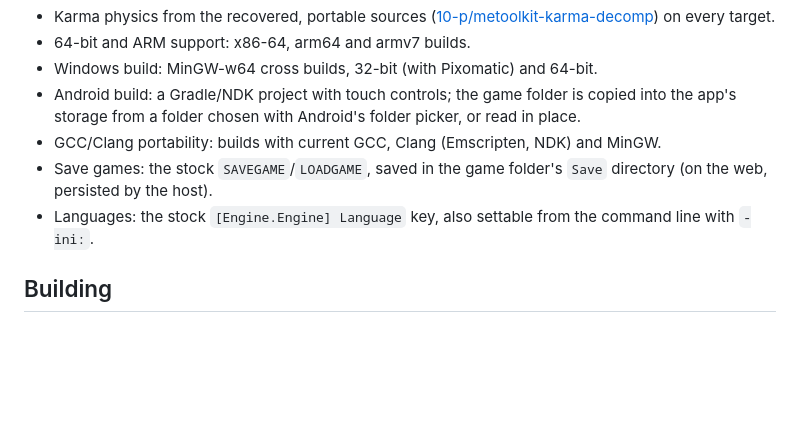
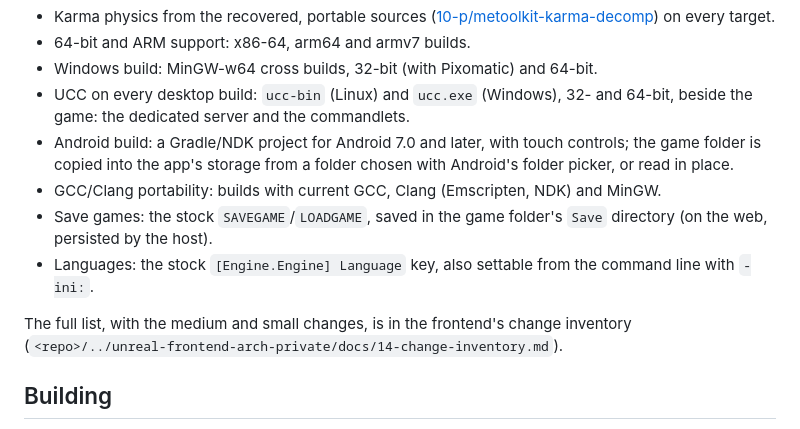
Before and after one commit to 10-p/engine-ut2004, a Markdown page: README.md, the part around the change. Drawn GitHub-style; blank space fills up the shorter version.

Commit message:
docs(readme): UCC on every desktop build, the Android build needs Android 7.0; the full list is the frontend's change inventory
Co-Authored-By: Claude Opus 5.5 <noreply@anthropic.com>

```diff
--- a/README.md
+++ b/README.md
@@ -17,10 +17,14 @@ Requires assets from a retail UT2004 install. Every preset, option and driver: [
 * Karma physics from the recovered, portable sources ([10-p/metoolkit-karma-decomp](https://github.com/10-p/metoolkit-karma-decomp)) on every target.
 * 64-bit and ARM support: x86-64, arm64 and armv7 builds.
 * Windows build: MinGW-w64 cross builds, 32-bit (with Pixomatic) and 64-bit.
-* Android build: a Gradle/NDK project with touch controls; the game folder is copied into the app's storage from a folder chosen with Android's folder picker, or read in place.
+* UCC on every desktop build: `ucc-bin` (Linux) and `ucc.exe` (Windows), 32- and 64-bit, beside the game: the dedicated server and the commandlets.
+* Android build: a Gradle/NDK project for Android 7.0 and later, with touch controls; the game folder is copied into the app's storage from a folder chosen with Android's folder picker, or read in place.
 * GCC/Clang portability: builds with current GCC, Clang (Emscripten, NDK) and MinGW.
 * Save games: the stock `SAVEGAME`/`LOADGAME`, saved in the game folder's `Save` directory (on the web, persisted by the host).
 * Languages: the stock `[Engine.Engine] Language` key, also settable from the command line with `-ini:`.
+
+The full list, with the medium and small changes, is in the frontend's change inventory
+(`<repo>/../unreal-frontend-arch-private/docs/14-change-inventory.md`).
 
 ## Building
 
```
